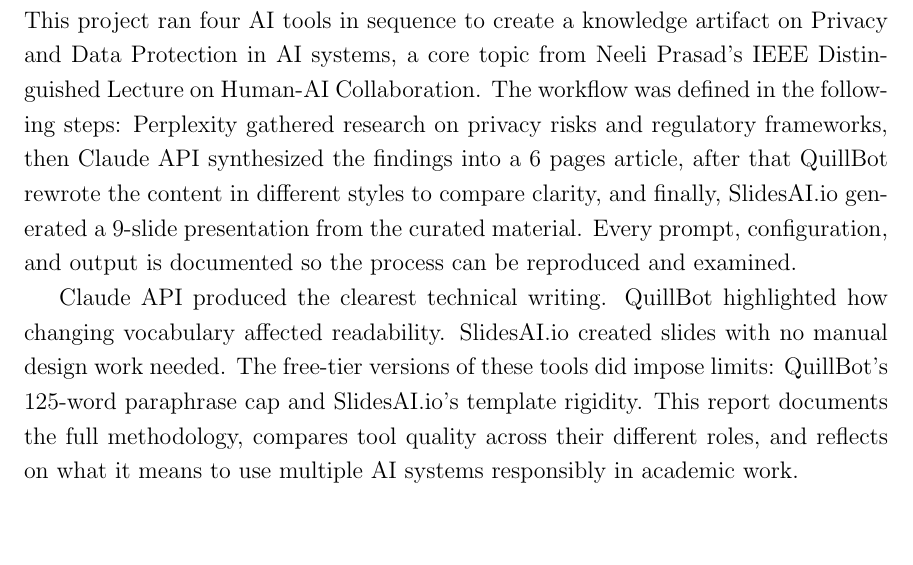
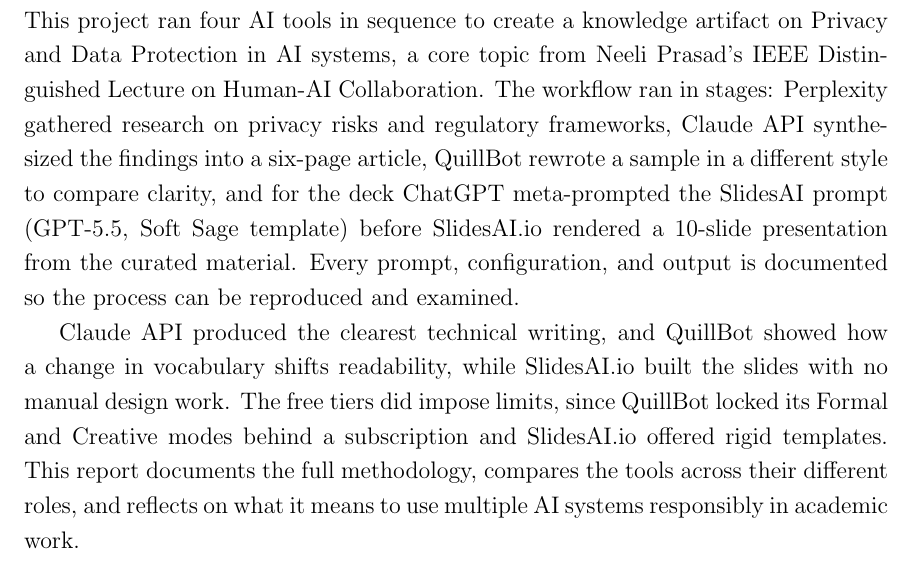
Before and after one commit to frgardin/ia382_final_project, a LaTeX document (Main.tex, which reads Sections/Abstract.tex): part of page 4 of 35, cut so that both start at the same text. Compiled offline with pdfLaTeX.

Commit message:
feat: update the abstract to match the methodology

```diff
--- a/Sections/Abstract.tex
+++ b/Sections/Abstract.tex
@@ -1,21 +1,35 @@
 % ---------------------------------
 \section*{Abstract}
 
-This project ran four AI tools in sequence to create a knowledge artifact on Privacy and Data Protection in AI systems,
-a core topic from Neeli Prasad's IEEE Distinguished Lecture on Human-AI Collaboration.
-The workflow was defined in the following steps: Perplexity gathered research on privacy risks and regulatory frameworks,
-then Claude API synthesized the findings into a 6 pages article,
-after that QuillBot rewrote the content in different styles to compare clarity,
-and finally, SlidesAI.io generated a 9-slide presentation from the curated material.
-Every prompt, configuration, and output is documented so the process can be reproduced and examined.
+This project ran four AI tools in sequence
+to create a knowledge artifact on Privacy
+and Data Protection in AI systems, a core
+topic from Neeli Prasad's IEEE Distinguished
+Lecture on Human-AI Collaboration. The
+workflow ran in stages: Perplexity gathered
+research on privacy risks and regulatory
+frameworks, Claude API synthesized the
+findings into a six-page article, QuillBot
+rewrote a sample in a different style to
+compare clarity, and for the deck ChatGPT
+meta-prompted the SlidesAI prompt (GPT-5.5,
+Soft Sage template) before SlidesAI.io
+rendered a 10-slide presentation from the
+curated material. Every prompt,
+configuration, and output is documented so
+the process can be reproduced and examined.
 
-Claude API produced the clearest technical writing.
-QuillBot highlighted how changing vocabulary affected readability.
-SlidesAI.io created slides with no manual design work needed.
-The free-tier versions of these tools did impose limits: QuillBot's 125-word paraphrase cap and SlidesAI.io's template rigidity.
-% TODO: needs to check this info in the final report
-This report documents the full methodology, compares tool quality across their different roles, and reflects on what it means to use multiple AI systems responsibly in academic work.
+Claude API produced the clearest technical
+writing, and QuillBot showed how a change in
+vocabulary shifts readability, while
+SlidesAI.io built the slides with no manual
+design work. The free tiers did impose
+limits, since QuillBot locked its Formal and
+Creative modes behind a subscription and
+SlidesAI.io offered rigid templates. This
+report documents the full methodology,
+compares the tools across their different
+roles, and reflects on what it means to use
+multiple AI systems responsibly in academic
+work.
 % The approach mirrors Prasad's call for transparency: showing all the steps, not just the final product.
-
-
-% Already rewrited
```
